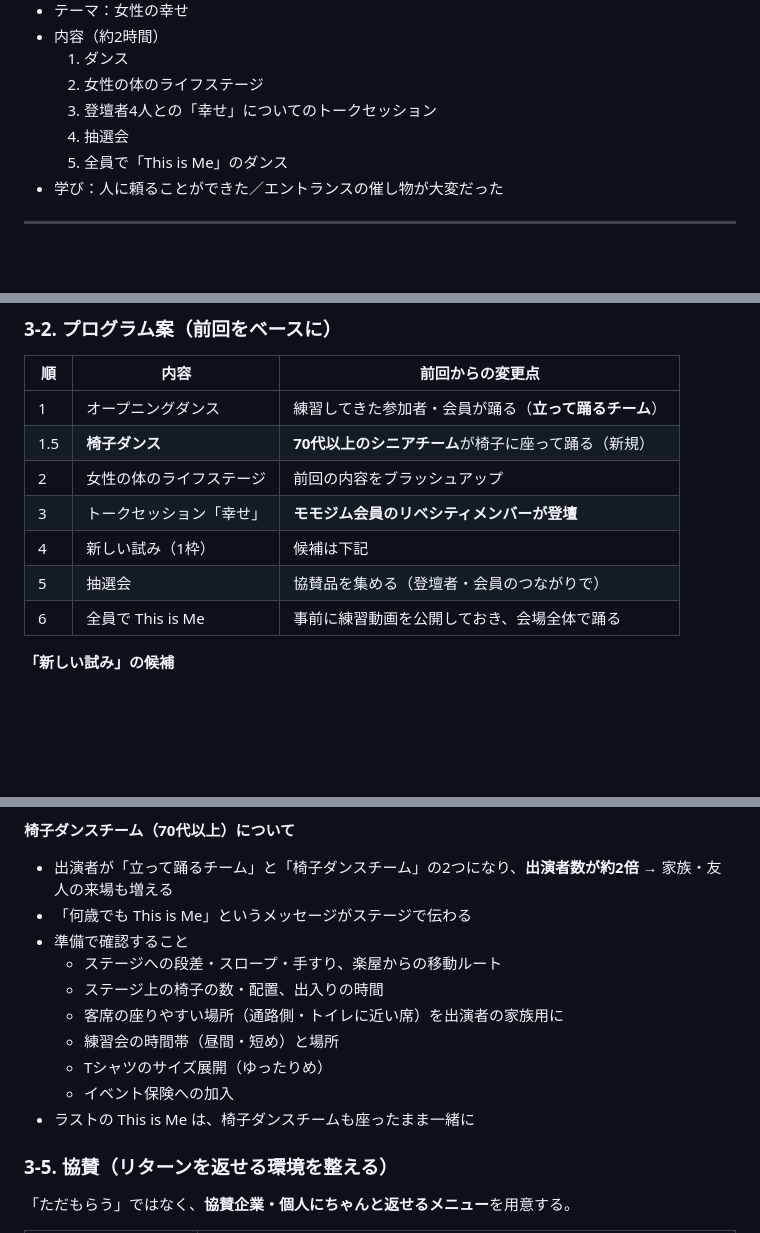
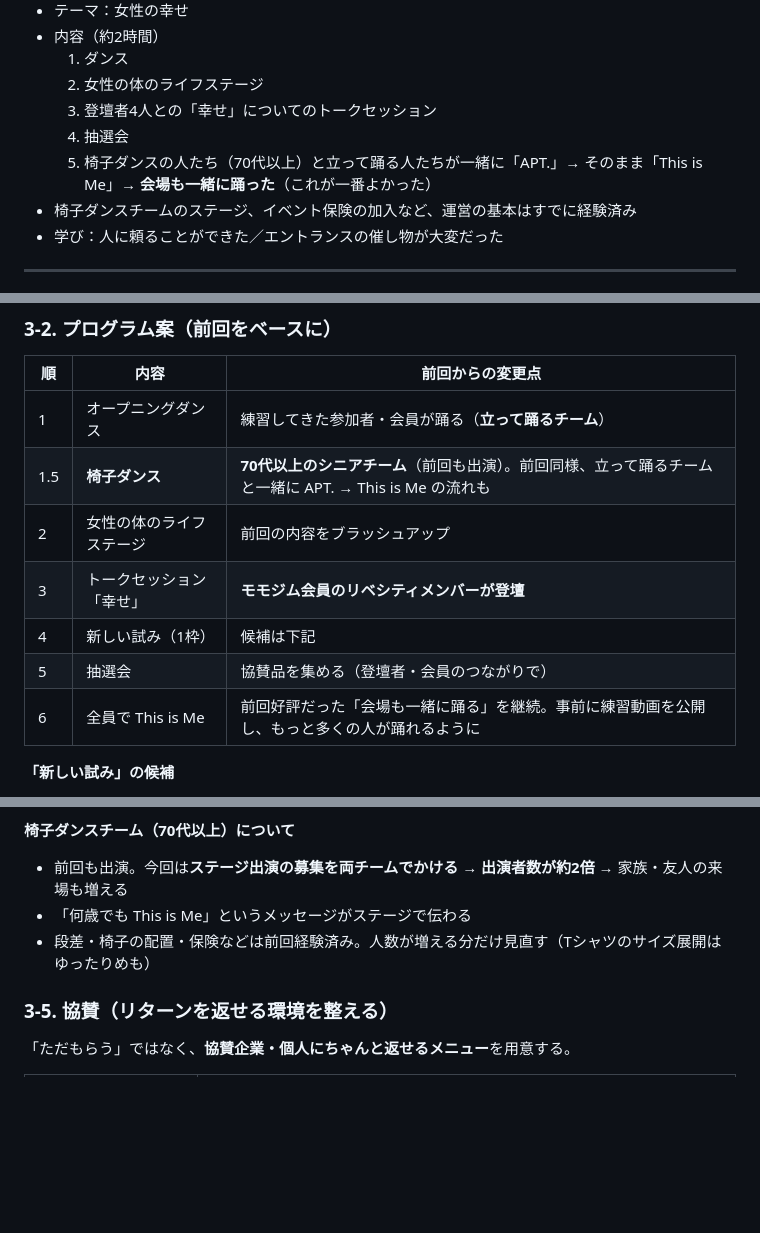
Before and after one commit to muraimaki1206-ui/momo-checklist, a Markdown page: docs/momo-flow-strategy.md, 3 parts joined by grey strips. Rendered like a GitHub page; blank space fills up the shorter version.

Commit message:
前回の実績（椅子ダンス・APT.→This is Me・会場一体・保険加入）を反映
Co-Authored-By: Claude Opus 5.5 <noreply@anthropic.com>
Claude-Session: https://claude.ai/code/session_01ULpQh7tKrTBYJUDfTRfsKm

```diff
--- a/docs/momo-flow-strategy.md
+++ b/docs/momo-flow-strategy.md
@@ -39,7 +39,8 @@
   2. 女性の体のライフステージ
   3. 登壇者4人との「幸せ」についてのトークセッション
   4. 抽選会
-  5. 全員で「This is Me」のダンス
+  5. 椅子ダンスの人たち（70代以上）と立って踊る人たちが一緒に「APT.」→ そのまま「This is Me」→ **会場も一緒に踊った**（これが一番よかった）
+- 椅子ダンスチームのステージ、イベント保険の加入など、運営の基本はすでに経験済み
 - 学び：人に頼ることができた／エントランスの催し物が大変だった
 
 ---
@@ -73,12 +74,12 @@
 | 順 | 内容 | 前回からの変更点 |
 |---|---|---|
 | 1 | オープニングダンス | 練習してきた参加者・会員が踊る（**立って踊るチーム**） |
-| 1.5 | **椅子ダンス** | **70代以上のシニアチーム**が椅子に座って踊る（新規） |
+| 1.5 | **椅子ダンス** | **70代以上のシニアチーム**（前回も出演）。前回同様、立って踊るチームと一緒に APT. → This is Me の流れも |
 | 2 | 女性の体のライフステージ | 前回の内容をブラッシュアップ |
 | 3 | トークセッション「幸せ」 | **モモジム会員のリベシティメンバーが登壇** |
 | 4 | 新しい試み（1枠） | 候補は下記 |
 | 5 | 抽選会 | 協賛品を集める（登壇者・会員のつながりで） |
-| 6 | 全員で This is Me | 事前に練習動画を公開しておき、会場全体で踊る |
+| 6 | 全員で This is Me | 前回好評だった「会場も一緒に踊る」を継続。事前に練習動画を公開し、もっと多くの人が踊れるように |
 
 **「新しい試み」の候補**
 - 練習を重ねてきた人たちの「ビフォー／アフター」紹介（数ヶ月の練習記録を1〜2分の映像に）
@@ -117,16 +118,9 @@
 | 参加系 | This is Me 振付の**限定解説動画**（当日一緒に踊れるように） |
 
 **椅子ダンスチーム（70代以上）について**
-- 出演者が「立って踊るチーム」と「椅子ダンスチーム」の2つになり、**出演者数が約2倍** → 家族・友人の来場も増える
+- 前回も出演。今回は**ステージ出演の募集を両チームでかける** → **出演者数が約2倍** → 家族・友人の来場も増える
 - 「何歳でも This is Me」というメッセージがステージで伝わる
-- 準備で確認すること
-  - ステージへの段差・スロープ・手すり、楽屋からの移動ルート
-  - ステージ上の椅子の数・配置、出入りの時間
-  - 客席の座りやすい場所（通路側・トイレに近い席）を出演者の家族用に
-  - 練習会の時間帯（昼間・短め）と場所
-  - Tシャツのサイズ展開（ゆったりめ）
-  - イベント保険への加入
-- ラストの This is Me は、椅子ダンスチームも座ったまま一緒に
+- 段差・椅子の配置・保険などは前回経験済み。人数が増える分だけ見直す（Tシャツのサイズ展開はゆったりめも）
 
 ### 3-5. 協賛（リターンを返せる環境を整える）
 「ただもらう」ではなく、**協賛企業・個人にちゃんと返せるメニュー**を用意する。
```
